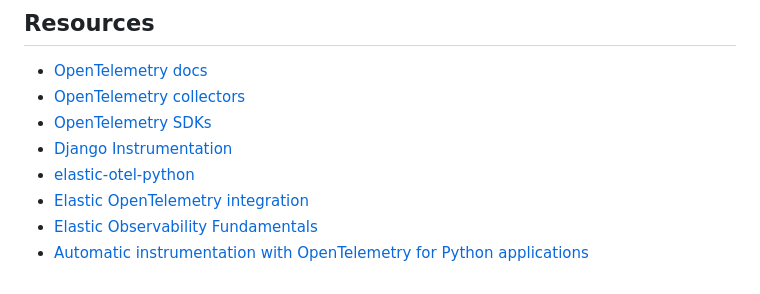
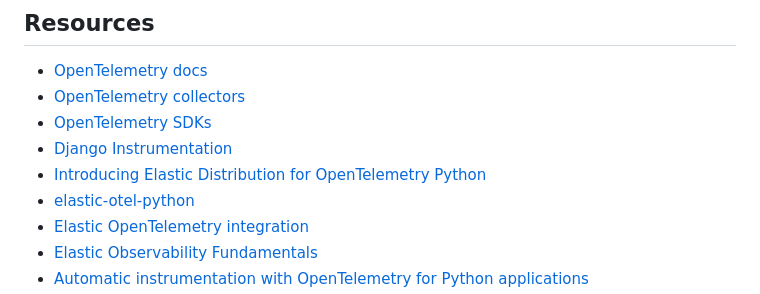
Before and after one commit to JessicaGarson/Introduction-to-OpenTelemetry-with-Django, a Markdown page: README.md, the part around the change. Drawn GitHub-style.

```diff
--- a/README.md
+++ b/README.md
@@ -51,6 +51,7 @@ If everything is working as intended, you should be able to see observablity dat
 - [OpenTelemetry collectors](https://opentelemetry.io/docs/collector/)
 - [OpenTelemetry SDKs](https://opentelemetry.io/docs/languages/)
 - [Django Instrumentation](https://opentelemetry-python.readthedocs.io/en/latest/examples/django/README.html)
+- [Introducing Elastic Distribution for OpenTelemetry Python](https://www.elastic.co/observability-labs/blog/elastic-opentelemetry-distribution-python)
 - [elastic-otel-python](https://github.com/elastic/elastic-otel-python)
 - [Elastic OpenTelemetry integration](https://www.elastic.co/guide/en/observability/current/apm-open-telemetry.html)
 - [Elastic Observability Fundamentals](https://www.elastic.co/training/observability-fundamentals)
```
